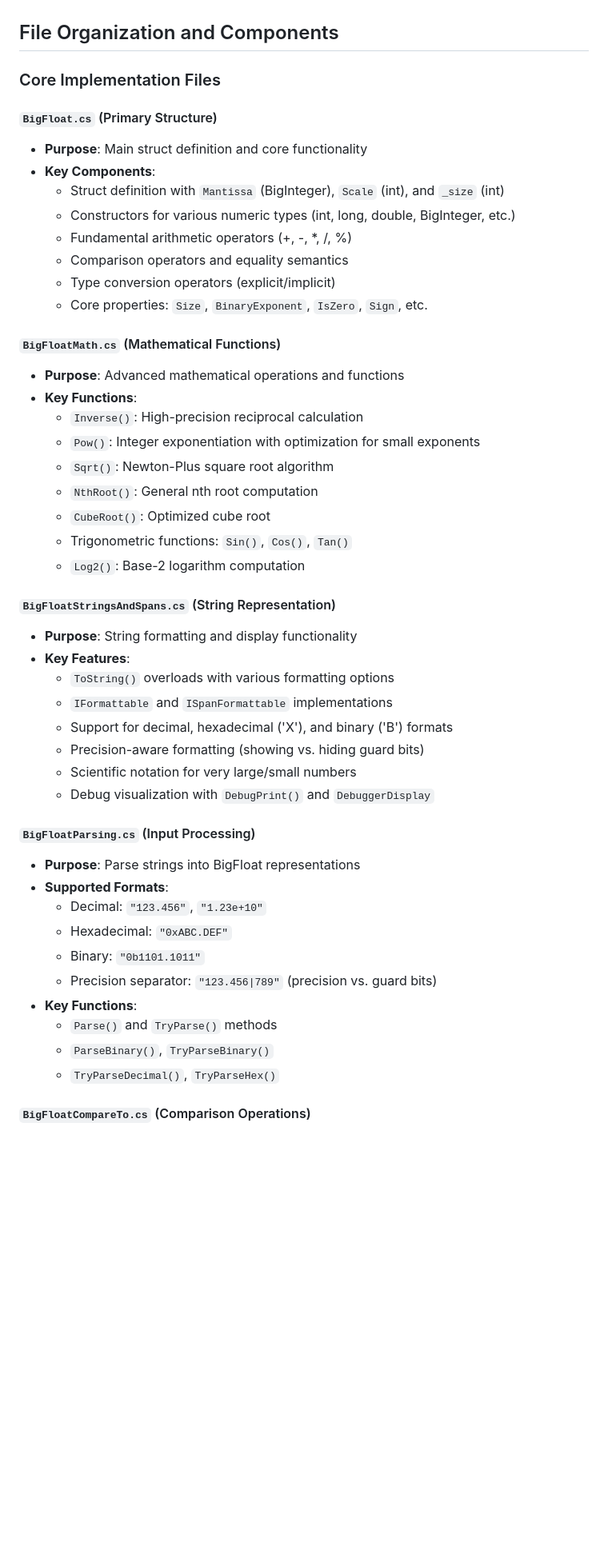
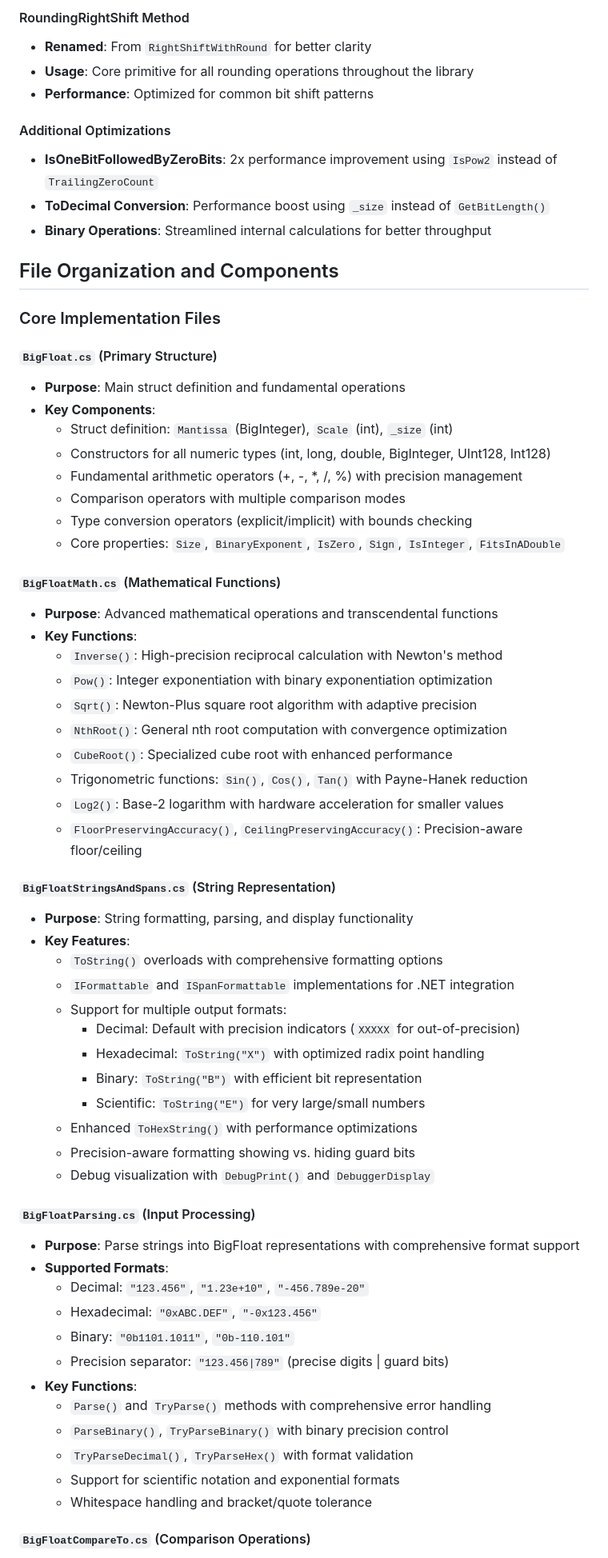
Before and after one commit to SunsetQuest/BigFloat, a Markdown page: BigFloatSpecification.md, the part around one of its changes. Shown at 80% size. Rendered like a GitHub page; blank space fills up the shorter version.

Commit message:
Update BigFloatSpecification.md with recent updates.
This will mostly help LLMs quicker understand this library.

```diff
--- a/BigFloatSpecification.md
+++ b/BigFloatSpecification.md
@@ -23,50 +58,66 @@ The BigFloat library is a comprehensive C# implementation of arbitrary-precision
+#### RoundingRightShift Method
+- **Renamed**: From `RightShiftWithRound` for better clarity
+- **Usage**: Core primitive for all rounding operations throughout the library
+- **Performance**: Optimized for common bit shift patterns
+
+#### Additional Optimizations
+- **IsOneBitFollowedByZeroBits**: 2x performance improvement using `IsPow2` instead of `TrailingZeroCount`
+- **ToDecimal Conversion**: Performance boost using `_size` instead of `GetBitLength()`
+- **Binary Operations**: Streamlined internal calculations for better throughput
 
 ## File Organization and Components
 
 ### Core Implementation Files
 
 #### `BigFloat.cs` (Primary Structure)
-- **Purpose**: Main struct definition and core functionality
+- **Purpose**: Main struct definition and fundamental operations
 - **Key Components**:
-  - Struct definition with `Mantissa` (BigInteger), `Scale` (int), and `_size` (int)
-  - Constructors for various numeric types (int, long, double, BigInteger, etc.)
-  - Fundamental arithmetic operators (+, -, *, /, %)
-  - Comparison operators and equality semantics
-  - Type conversion operators (explicit/implicit)
-  - Core properties: `Size`, `BinaryExponent`, `IsZero`, `Sign`, etc.
+  - Struct definition: `Mantissa` (BigInteger), `Scale` (int), `_size` (int)
+  - Constructors for all numeric types (int, long, double, BigInteger, UInt128, Int128)
+  - Fundamental arithmetic operators (+, -, *, /, %) with precision management
+  - Comparison operators with multiple comparison modes
+  - Type conversion operators (explicit/implicit) with bounds checking
+  - Core properties: `Size`, `BinaryExponent`, `IsZero`, `Sign`, `IsInteger`, `FitsInADouble`
 
 #### `BigFloatMath.cs` (Mathematical Functions)
-- **Purpose**: Advanced mathematical operations and functions
+- **Purpose**: Advanced mathematical operations and transcendental functions
 - **Key Functions**:
-  - `Inverse()`: High-precision reciprocal calculation
-  - `Pow()`: Integer exponentiation with optimization for small exponents
-  - `Sqrt()`: Newton-Plus square root algorithm
-  - `NthRoot()`: General nth root computation
-  - `CubeRoot()`: Optimized cube root
-  - Trigonometric functions: `Sin()`, `Cos()`, `Tan()`
-  - `Log2()`: Base-2 logarithm computation
+  - `Inverse()`: High-precision reciprocal calculation with Newton's method
+  - `Pow()`: Integer exponentiation with binary exponentiation optimization
+  - `Sqrt()`: Newton-Plus square root algorithm with adaptive precision
+  - `NthRoot()`: General nth root computation with convergence optimization
+  - `CubeRoot()`: Specialized cube root with enhanced performance
+  - Trigonometric functions: `Sin()`, `Cos()`, `Tan()` with Payne-Hanek reduction
+  - `Log2()`: Base-2 logarithm with hardware acceleration for smaller values
+  - `FloorPreservingAccuracy()`, `CeilingPreservingAccuracy()`: Precision-aware floor/ceiling
 
 #### `BigFloatStringsAndSpans.cs` (String Representation)
-- **Purpose**: String formatting and display functionality
+- **Purpose**: String formatting, parsing, and display functionality
 - **Key Features**:
-  - `ToString()` overloads with various formatting options
-  - `IFormattable` and `ISpanFormattable` implementations
-  - Support for decimal, hexadecimal ('X'), and binary ('B') formats
-  - Precision-aware formatting (showing vs. hiding guard bits)
-  - Scientific notation for very large/small numbers
+  - `ToString()` overloads with comprehensive formatting options
+  - `IFormattable` and `ISpanFormattable` implementations for .NET integration
+  - Support for multiple output formats:
+    - Decimal: Default with precision indicators (`XXXXX` for out-of-precision)
+    - Hexadecimal: `ToString("X")` with optimized radix point handling
+    - Binary: `ToString("B")` with efficient bit representation
+    - Scientific: `ToString("E")` for very large/small numbers
+  - Enhanced `ToHexString()` with performance optimizations
+  - Precision-aware formatting showing vs. hiding guard bits
   - Debug visualization with `DebugPrint()` and `DebuggerDisplay`
 
 #### `BigFloatParsing.cs` (Input Processing)
-- **Purpose**: Parse strings into BigFloat representations
+- **Purpose**: Parse strings into BigFloat representations with comprehensive format support
 - **Supported Formats**:
-  - Decimal: `"123.456"`, `"1.23e+10"`
-  - Hexadecimal: `"0xABC.DEF"`
-  - Binary: `"0b1101.1011"`
-  - Precision separator: `"123.456|789"` (precision vs. guard bits)
+  - Decimal: `"123.456"`, `"1.23e+10"`, `"-456.789e-20"`
+  - Hexadecimal: `"0xABC.DEF"`, `"-0x123.456"`
+  - Binary: `"0b1101.1011"`, `"0b-110.101"`
+  - Precision separator: `"123.456|789"` (precise digits | guard bits)
 - **Key Functions**:
-  - `Parse()` and `TryParse()` methods
-  - `ParseBinary()`, `TryParseBinary()`
-  - `TryParseDecimal()`, `TryParseHex()`
+  - `Parse()` and `TryParse()` methods with comprehensive error handling
+  - `ParseBinary()`, `TryParseBinary()` with binary precision control
+  - `TryParseDecimal()`, `TryParseHex()` with format validation
+  - Support for scientific notation and exponential formats
+  - Whitespace handling and bracket/quote tolerance
 
 #### `BigFloatCompareTo.cs` (Comparison Operations)
 - **Purpose**: Comprehensive comparison and equality operations
```
Also changed, not shown: other parts of BigFloatSpecification.md (+191 -155 lines).
